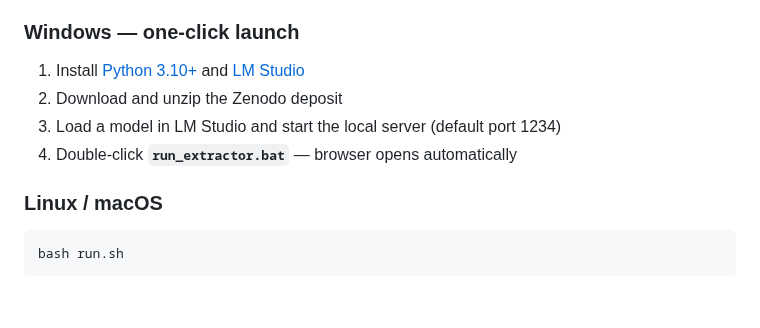
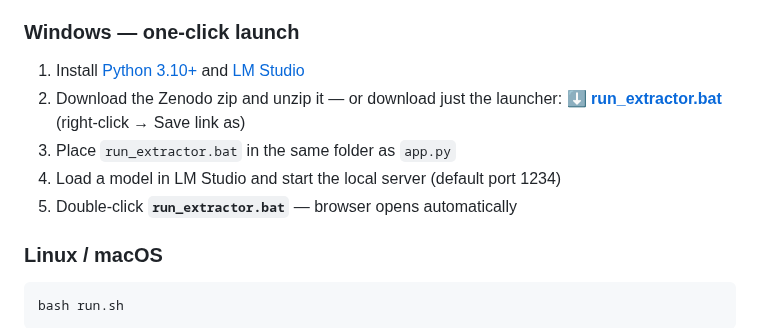
Before and after one commit to eps-research/rag-corpus-series, a Markdown page: README.md, the part around the change. GitHub-like rendering; blank space fills up the shorter version.

Commit message:
Add direct GitHub bat download link to Extractor section

```diff
--- a/README.md
+++ b/README.md
@@ -56,9 +56,10 @@ A portable Streamlit app that crawls any publicly accessible astronomical databa
 ### Windows — one-click launch
 
 1. Install [Python 3.10+](https://python.org) and [LM Studio](https://lmstudio.ai)
-2. Download and unzip the Zenodo deposit
-3. Load a model in LM Studio and start the local server (default port 1234)
-4. Double-click **`run_extractor.bat`** — browser opens automatically
+2. Download the Zenodo zip and unzip it — or download just the launcher: **[⬇ run_extractor.bat](https://raw.githubusercontent.com/eps-research/rag-corpus-series/main/run_extractor.bat)** (right-click → Save link as)
+3. Place `run_extractor.bat` in the same folder as `app.py`
+4. Load a model in LM Studio and start the local server (default port 1234)
+5. Double-click **`run_extractor.bat`** — browser opens automatically
 
 ### Linux / macOS
 
```
